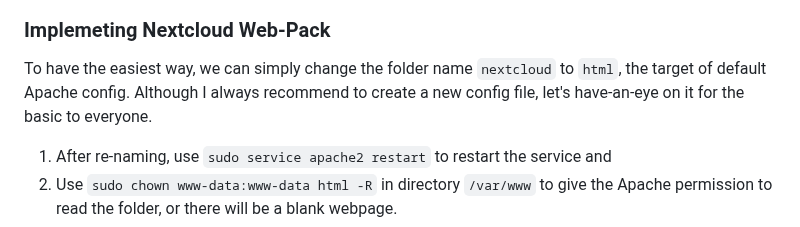
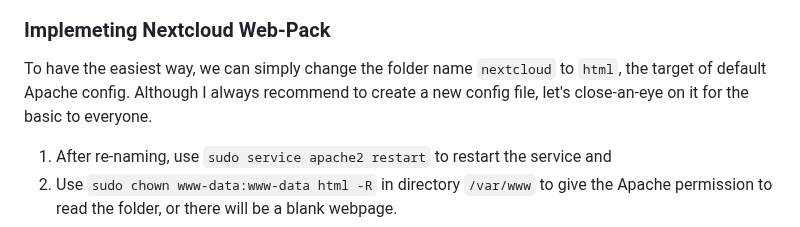
Before and after one commit to CavalryHill/enlighten-mycroft-va, a Markdown page: README.md, the part around the change. GitHub-like rendering.

```diff
--- a/README.md
+++ b/README.md
@@ -144,7 +144,7 @@ Thanks to manys' efforts, there's also public released Nextcloud web-pack, pleas
 ![image](https://github.com/CavalryHill/enlighten-mycroft-va/assets/92420621/89d32b70-aac7-4465-8b32-47334a721f66)
 
 ### Implemeting Nextcloud Web-Pack
-To have the easiest way, we can simply change the folder name `nextcloud` to `html`, the target of default Apache config. Although I always recommend to create a new config file, let's have-an-eye on it for the basic to everyone.
+To have the easiest way, we can simply change the folder name `nextcloud` to `html`, the target of default Apache config. Although I always recommend to create a new config file, let's close-an-eye on it for the basic to everyone.
 
 1. After re-naming, use `sudo service apache2 restart` to restart the service and
 2. Use `sudo chown www-data:www-data html -R` in directory `/var/www` to give the Apache permission to read the folder, or there will be a blank webpage.
```
